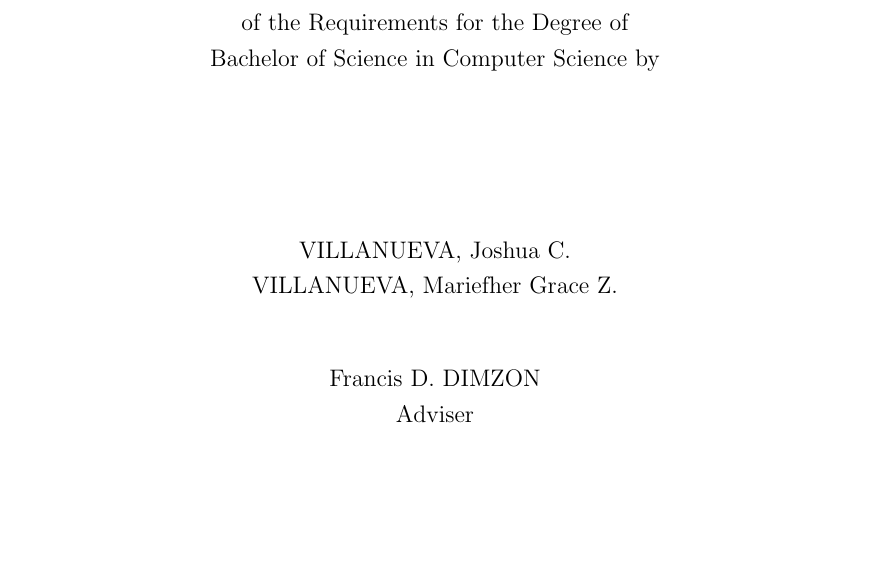
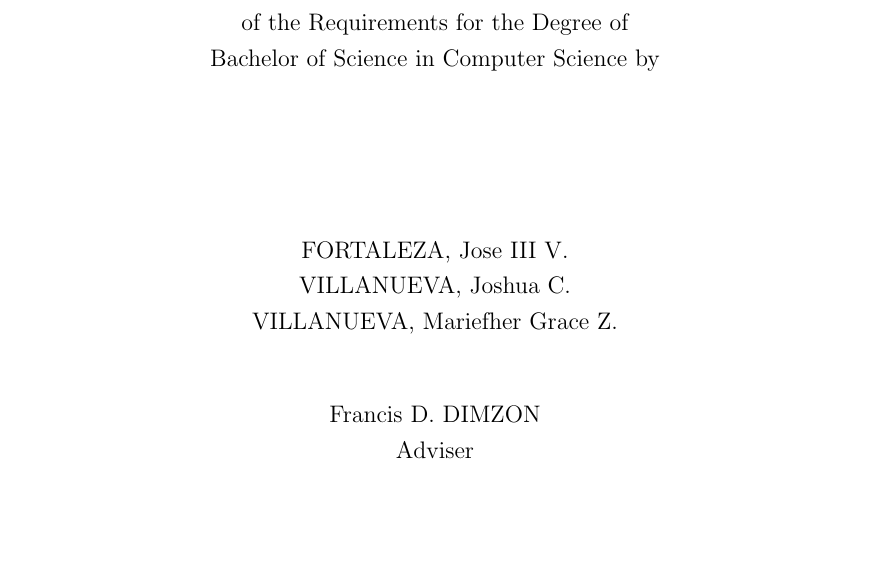
Before and after one commit to mariefherv/akeanon-stt, a LaTeX thesis (main.tex, which reads title_page.tex): part of page 1 of 58, cut so that both start at the same text, the shorter picture padded with empty space. Compiled offline with pdfLaTeX.

Commit message:
Added Jose

```diff
--- a/title_page.tex
+++ b/title_page.tex
@@ -22,9 +22,9 @@ by\\
 
 \vspace{1cm}
 % list in alphabetical order by lastnames
+FORTALEZA, Jose III V. \\
 VILLANUEVA, Joshua C.  \\
 VILLANUEVA, Mariefher Grace Z.  \\
-
 
 \vspace{1cm}
 Francis D. DIMZON \\
```
Also changed, not shown: main.pdf, 1 other file.
